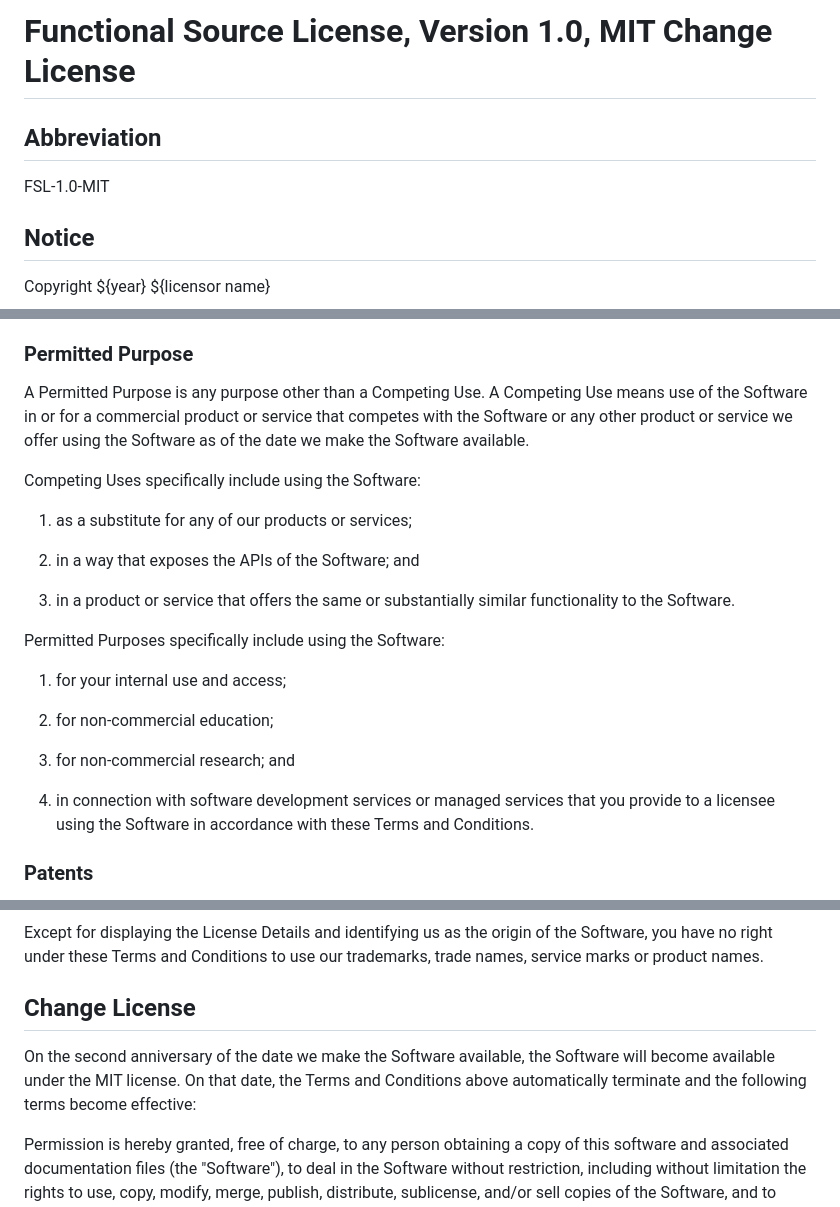
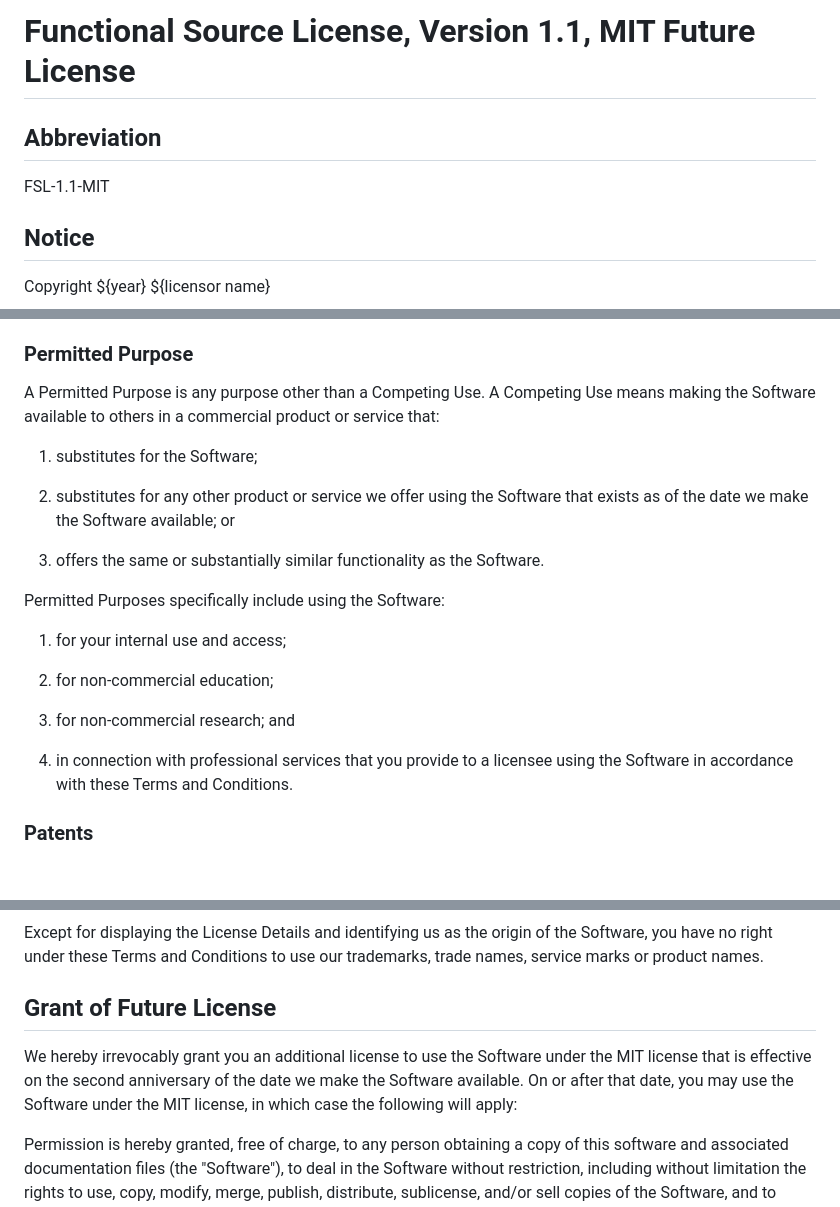
Before and after one commit to getsentry/fsl.software, a Markdown page: FSL-1.1-MIT.template.md, 3 parts joined by grey strips. Rendered like a GitHub page; blank space fills up the shorter version.

Commit message:
Apply changes

```diff
--- a/FSL-1.1-MIT.template.md
+++ b/FSL-1.1-MIT.template.md
@@ -1,8 +1,8 @@
-# Functional Source License, Version 1.0, MIT Change License
+# Functional Source License, Version 1.1, MIT Future License
 
 ## Abbreviation
 
-FSL-1.0-MIT
+FSL-1.1-MIT
 
 ## Notice
 
@@ -30,18 +30,15 @@ and redistribute the Software for any Permitted Purpose identified below.
 ### Permitted Purpose
 
 A Permitted Purpose is any purpose other than a Competing Use. A Competing Use
-means use of the Software in or for a commercial product or service that
-competes with the Software or any other product or service we offer using the
-Software as of the date we make the Software available.
+means making the Software available to others in a commercial product or
+service that:
 
-Competing Uses specifically include using the Software:
+1. substitutes for the Software;
 
-1. as a substitute for any of our products or services;
+2. substitutes for any other product or service we offer using the Software
+   that exists as of the date we make the Software available; or
 
-2. in a way that exposes the APIs of the Software; and
-
-3. in a product or service that offers the same or substantially similar
-   functionality to the Software.
+3. offers the same or substantially similar functionality as the Software.
 
 Permitted Purposes specifically include using the Software:
 
@@ -51,9 +48,8 @@ Permitted Purposes specifically include using the Software:
 
 3. for non-commercial research; and
 
-4. in connection with software development services or managed services that
-   you provide to a licensee using the Software in accordance with these Terms
-and Conditions.
+4. in connection with professional services that you provide to a licensee
+   using the Software in accordance with these Terms and Conditions.
 
 ### Patents
 
@@ -88,12 +84,12 @@ Except for displaying the License Details and identifying us as the origin of
 the Software, you have no right under these Terms and Conditions to use our
 trademarks, trade names, service marks or product names.
 
-## Change License
+## Grant of Future License
 
-On the second anniversary of the date we make the Software available, the
-Software will become available under the MIT license. On that date, the Terms
-and Conditions above automatically terminate and the following terms become
-effective:
+We hereby irrevocably grant you an additional license to use the Software under
+the MIT license that is effective on the second anniversary of the date we make
+the Software available. On or after that date, you may use the Software under
+the MIT license, in which case the following will apply:
 
 Permission is hereby granted, free of charge, to any person obtaining a copy of
 this software and associated documentation files (the "Software"), to deal in
```
Also changed, not shown: FSL-1.1-Apache-2.0.template.md (+16 -19 lines).
